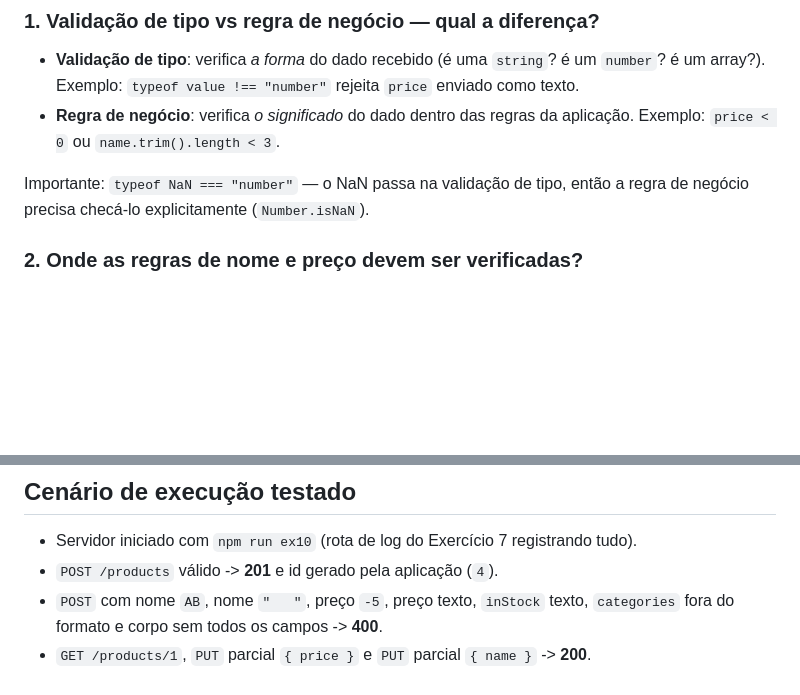
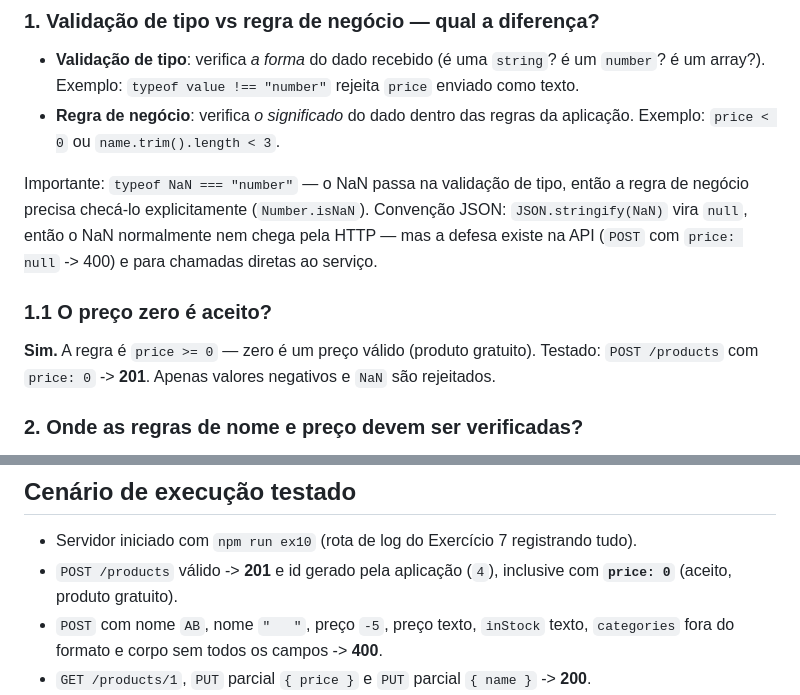
Before and after one commit to darcioliveiradeveloper/CursoLionsAvancado, a Markdown page: Exercicio10/RESPOSTAS.md, 2 parts joined by grey strips. GitHub-like rendering; blank space fills up the shorter version.

```diff
--- a/Exercicio10/RESPOSTAS.md
+++ b/Exercicio10/RESPOSTAS.md
@@ -11,7 +11,16 @@
   aplicação. Exemplo: `price < 0` ou `name.trim().length < 3`.
 
 Importante: `typeof NaN === "number"` — o NaN passa na validação de tipo, então
-a regra de negócio precisa checá-lo explicitamente (`Number.isNaN`).
+a regra de negócio precisa checá-lo explicitamente (`Number.isNaN`). Convenção
+JSON: `JSON.stringify(NaN)` vira `null`, então o NaN normalmente nem chega pela
+HTTP — mas a defesa existe na API (`POST` com `price: null` -> 400) e para
+chamadas diretas ao serviço.
+
+### 1.1 O preço zero é aceito?
+
+**Sim.** A regra é `price >= 0` — zero é um preço válido (produto gratuito).
+Testado: `POST /products` com `price: 0` -> **201**. Apenas valores negativos e
+`NaN` são rejeitados.
 
 ### 2. Onde as regras de nome e preço devem ser verificadas?
 
@@ -56,7 +65,8 @@ buscá-lo depois deve retornar 404.
 ## Cenário de execução testado
 
 - Servidor iniciado com `npm run ex10` (rota de log do Exercício 7 registrando tudo).
-- `POST /products` válido -> **201** e id gerado pela aplicação (`4`).
+- `POST /products` válido -> **201** e id gerado pela aplicação (`4`), inclusive
+  com **`price: 0`** (aceito, produto gratuito).
 - `POST` com nome `AB`, nome `"   "`, preço `-5`, preço texto, `inStock` texto,
   `categories` fora do formato e corpo sem todos os campos -> **400**.
 - `GET /products/1`, `PUT` parcial `{ price }` e `PUT` parcial `{ name }` -> **200**.
```
Also changed, not shown: Exercicio9/RESPOSTAS.md (+38 -0 lines).
